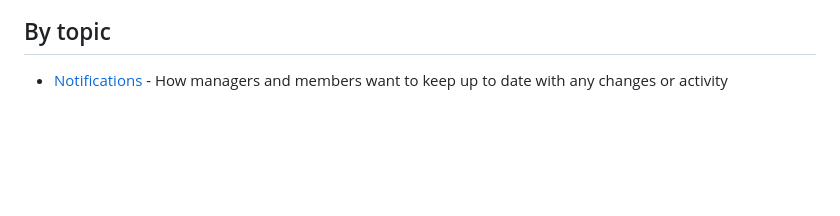
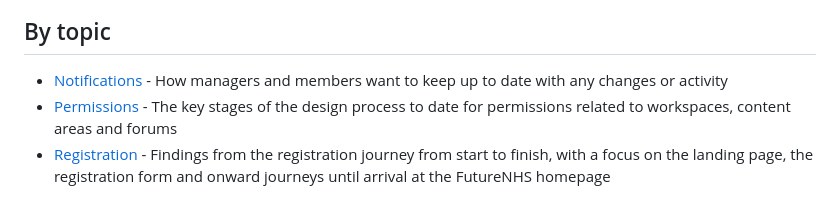
Before and after one commit to nhsengland/sharing-platform-docs, a Markdown page: research/README.md, the part around the change. Rendered like a GitHub page; blank space fills up the shorter version.

Commit message:
Update README.md
Linked the permissions and registration blogs

```diff
--- a/research/README.md
+++ b/research/README.md
@@ -43,3 +43,5 @@ Below are links to quantitative analyses we have undertaken on FutureNHS ordered
 
 ## By topic
 - [Notifications](/research/other/notifications.md) - How managers and members want to keep up to date with any changes or activity
+- [Permissions](/research/other/permissions.md) - The key stages of the design process to date for permissions related to workspaces, content areas and forums
+- [Registration](/research/other/registration.md) - Findings from the registration journey from start to finish, with a focus on the landing page, the registration form and onward journeys until arrival at the FutureNHS homepage
```
